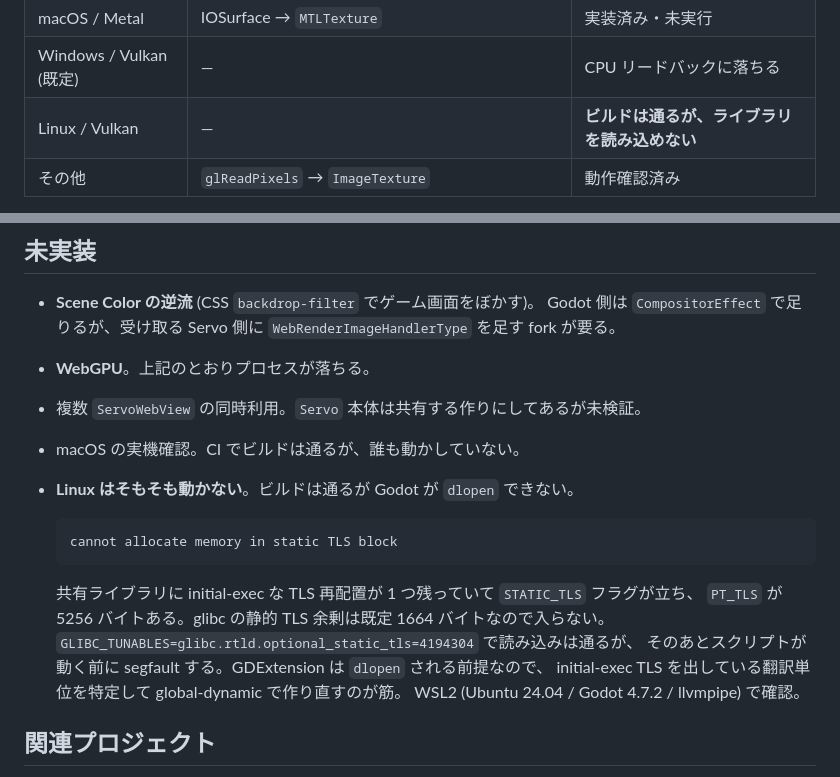
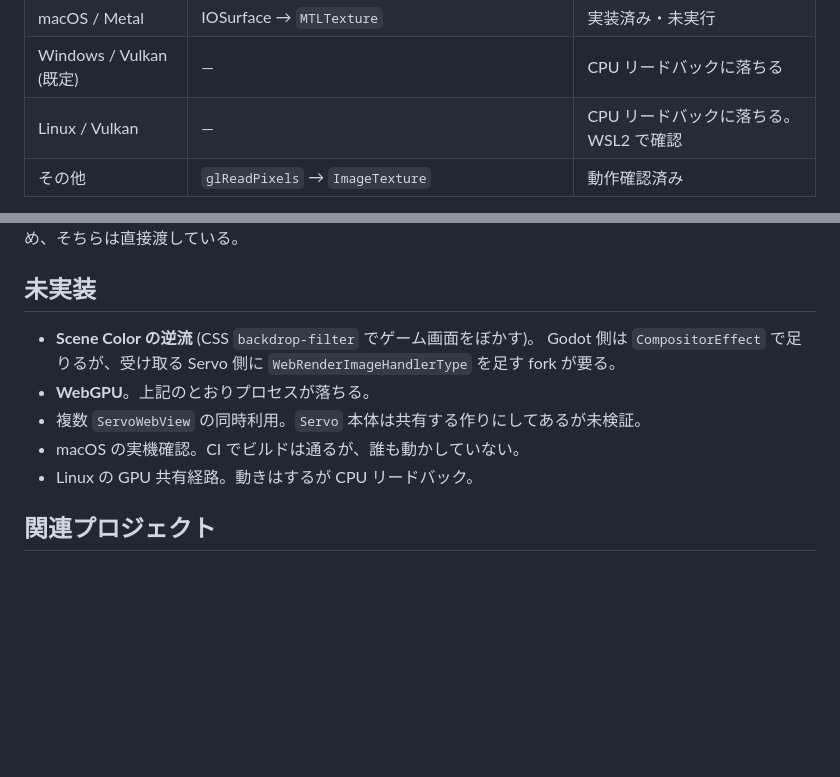
Before and after one commit to shiena/godot-servo, a Markdown page: README_ja.md, 2 parts joined by grey strips. Drawn GitHub-style; blank space fills up the shorter version.

````diff
--- a/README_ja.md
+++ b/README_ja.md
@@ -32,7 +32,7 @@ Windows / D3D12 で動作を確認済み。
 | Windows / D3D12 | ANGLE の D3D11 共有テクスチャ (NT ハンドル) → `ID3D12Resource` | **動作確認済み** |
 | macOS / Metal | IOSurface → `MTLTexture` | 実装済み・未実行 |
 | Windows / Vulkan (既定) | — | CPU リードバックに落ちる |
-| Linux / Vulkan | — | **ビルドは通るが、ライブラリを読み込めない** |
+| Linux / Vulkan | — | CPU リードバックに落ちる。WSL2 で確認 |
 | その他 | `glReadPixels` → `ImageTexture` | 動作確認済み |
 
 GPU 共有が使えない環境では自動的に CPU リードバックへ落ちる。
@@ -277,18 +277,7 @@ Vulkan ドライバは同じ判定に `|| created_from_extension` の例外を
 - **WebGPU**。上記のとおりプロセスが落ちる。
 - 複数 `ServoWebView` の同時利用。`Servo` 本体は共有する作りにしてあるが未検証。
 - macOS の実機確認。CI でビルドは通るが、誰も動かしていない。
-- **Linux はそもそも動かない**。ビルドは通るが Godot が `dlopen` できない。
-
-  ```
-  cannot allocate memory in static TLS block
-  ```
-
-  共有ライブラリに initial-exec な TLS 再配置が 1 つ残っていて `STATIC_TLS` フラグが立ち、
-  `PT_TLS` が 5256 バイトある。glibc の静的 TLS 余剰は既定 1664 バイトなので入らない。
-  `GLIBC_TUNABLES=glibc.rtld.optional_static_tls=4194304` で読み込みは通るが、
-  そのあとスクリプトが動く前に segfault する。GDExtension は `dlopen` される前提なので、
-  initial-exec TLS を出している翻訳単位を特定して global-dynamic で作り直すのが筋。
-  WSL2 (Ubuntu 24.04 / Godot 4.7.2 / llvmpipe) で確認。
+- Linux の GPU 共有経路。動きはするが CPU リードバック。
 
 ## 関連プロジェクト
 
````
Also changed, not shown: README.md (+2 -14 lines).
